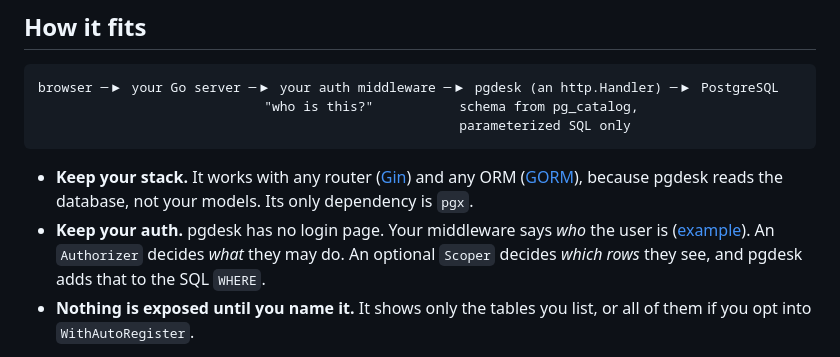
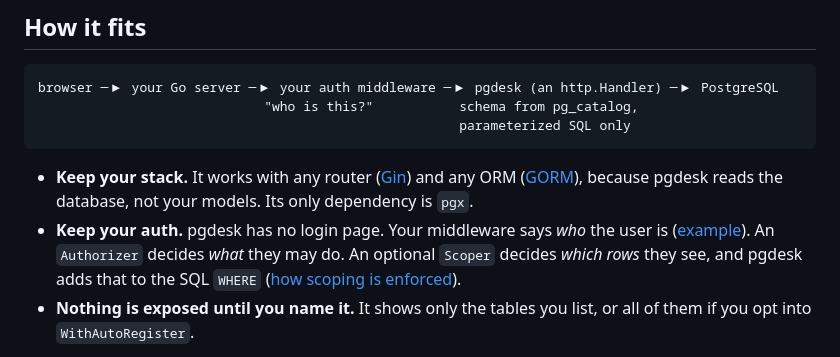
Before and after one commit to pgdesk/pgdesk, a Markdown page: README.md, the part around the change. GitHub-like rendering.

Commit message:
docs: explain how scoping is enforced

````diff
--- a/README.md
+++ b/README.md
@@ -92,7 +92,7 @@ browser ─▶ your Go server ─▶ your auth middleware ─▶ pgdesk (an http
 ```
 
 - **Keep your stack.** It works with any router ([Gin](examples/gin)) and any ORM ([GORM](examples/gorm)), because pgdesk reads the database, not your models. Its only dependency is `pgx`.
-- **Keep your auth.** pgdesk has no login page. Your middleware says *who* the user is ([example](examples/session-auth)). An `Authorizer` decides *what* they may do. An optional `Scoper` decides *which rows* they see, and pgdesk adds that to the SQL `WHERE`.
+- **Keep your auth.** pgdesk has no login page. Your middleware says *who* the user is ([example](examples/session-auth)). An `Authorizer` decides *what* they may do. An optional `Scoper` decides *which rows* they see, and pgdesk adds that to the SQL `WHERE` ([how scoping is enforced](docs/scoping.md)).
 - **Nothing is exposed until you name it.** It shows only the tables you list, or all of them if you opt into `WithAutoRegister`.
 
 It also includes bulk actions, an audit log written in the same transaction as each change, protection against lost updates from concurrent edits, CSRF and CSP, dark mode, and keyboard shortcuts.
````
Also changed, not shown: docs/scoping.md (added, +123 -0 lines).
